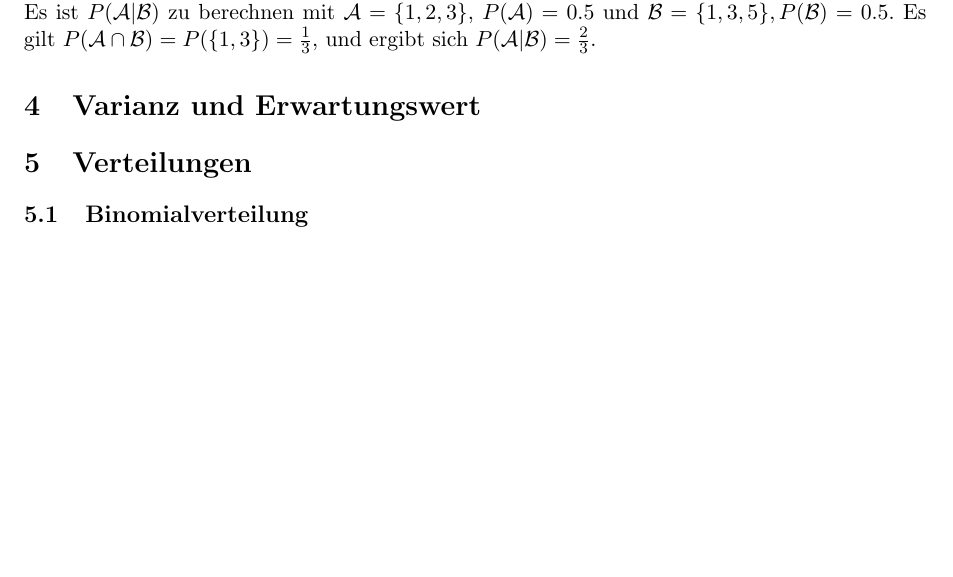
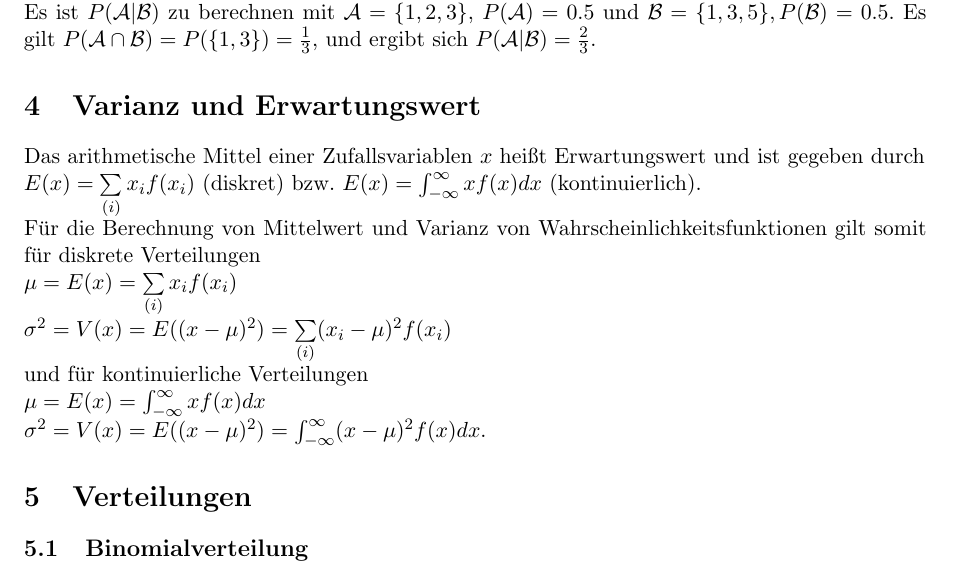
Before and after one commit to tobibechtold/statistik-zusammenfassung, a LaTeX document (document.tex): part of page 5 of 6 before the commit and part of page 5 of 7 after it, cut so that both start at the same text, the shorter picture padded with empty space. Compiled offline with pdfLaTeX.

Commit message:
Erwartungswert und Varianz implementiert

```diff
--- a/document.tex
+++ b/document.tex
@@ -112,6 +112,17 @@ P(\mathcal{B})=0.5$.
 Es gilt $P(\mathcal{A}\cap \mathcal{B}) = P(\{ 1,3\}) =
 \frac{1}{3}$, und ergibt sich $P(\mathcal{A}|\mathcal{B})= \frac{2}{3}$.
 \section{Varianz und Erwartungswert}
+Das arithmetische Mittel einer Zufallsvariablen $x$ heißt Erwartungswert und ist
+gegeben durch \\
+$E(x)=\sum\limits_{(i)}x_if(x_i)$ (diskret) bzw. $E(x) =
+\int_{-\infty}^{\infty}xf(x)dx$ (kontinuierlich). \\
+Für die Berechnung von Mittelwert und Varianz von Wahrscheinlichkeitsfunktionen
+gilt somit für diskrete Verteilungen \\
+$\mu = E(x)=\sum\limits_{(i)}x_if(x_i)$ \\
+$\sigma^2 = V(x)=E((x-\mu)^2) = \sum\limits_{(i)}(x_i-\mu)^2f(x_i)$ \\
+und für kontinuierliche Verteilungen \\
+$\mu = E(x)=\int_{-\infty}^{\infty}xf(x)dx$ \\
+$\sigma^2 = V(x) = E((x-\mu)^2) = \int_{-\infty}^{\infty}(x-\mu)^2f(x)dx$.
 \section{Verteilungen}
 \subsection{Binomialverteilung}
 Warscheinlichkeit:\\
```
Also changed, not shown: 3 other files.
